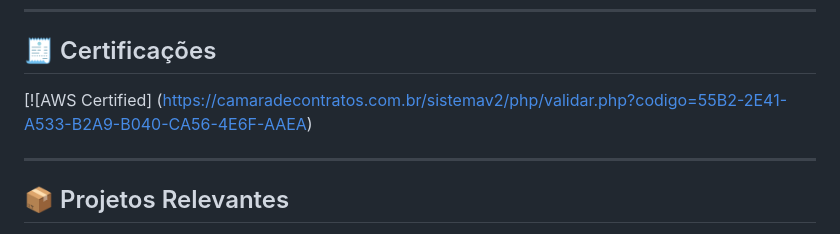
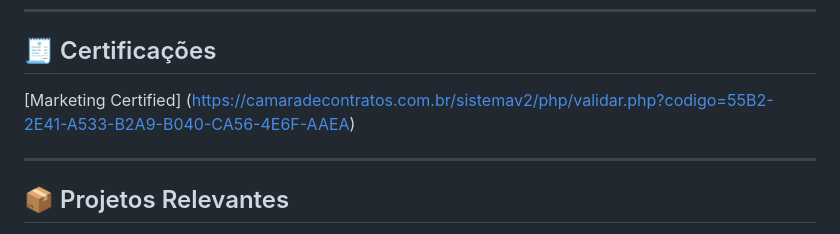
Before and after one commit to devcoelli/devcoelli, a Markdown page: README.md, the part around the change. Drawn GitHub-style.

```diff
--- a/README.md
+++ b/README.md
@@ -35,7 +35,7 @@
 
 ## 🧾 Certificações
 
-[![AWS Certified] (https://camaradecontratos.com.br/sistemav2/php/validar.php?codigo=55B2-2E41-A533-B2A9-B040-CA56-4E6F-AAEA)
+[Marketing Certified] (https://camaradecontratos.com.br/sistemav2/php/validar.php?codigo=55B2-2E41-A533-B2A9-B040-CA56-4E6F-AAEA)
 
 ---
 
```
